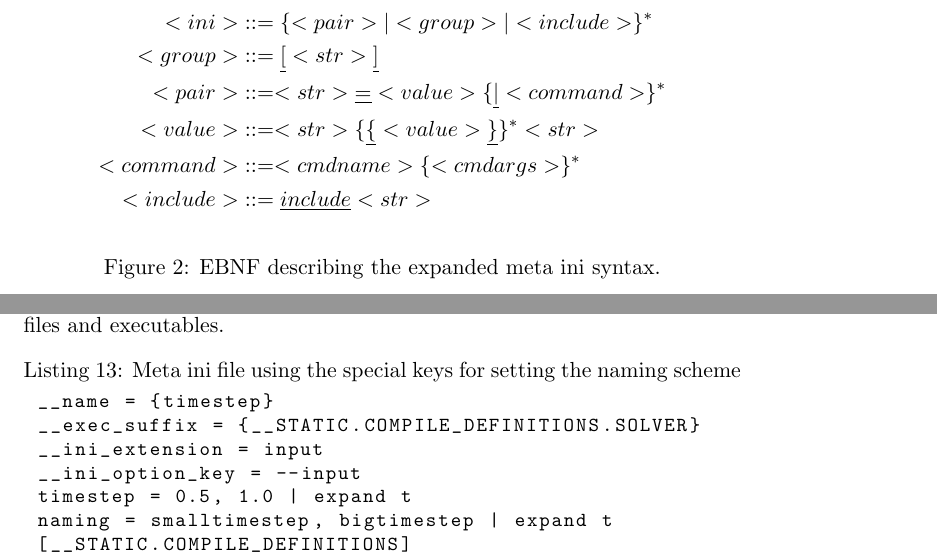
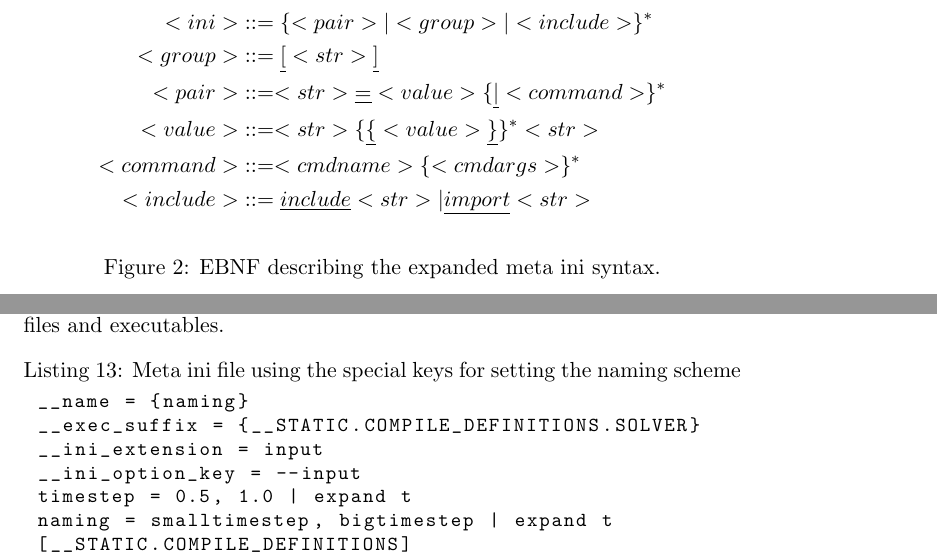
Before and after one commit to dune-mirrors/dune-testtools, a LaTeX document (doc/technical.tex): two parts of pages 4 and 9 of 10, joined at a grey line, cut so that both start at the same text. Compiled offline with pdfLaTeX.

Commit message:
Fix some small mistakes in technical doc

```diff
--- a/doc/technical.tex
+++ b/doc/technical.tex
@@ -57,7 +57,7 @@ The meta ini format is an extension to the normal ini file, which describes a se
  <pair> & ::= <str>\underline{ = }<value>\{\underline{|} <command>\}^* \\
  <value> & ::= <str>\{\underline{\{}<value>\underline{\}}\}^*<str> \\
  <command> & ::= <cmdname> \{<cmdargs>\}^* \\
- <include> & ::= \underline{include} <str>
+ <include> & ::= \underline{include} <str> | \underline{import} <str>
 \end{align*}
 \caption{EBNF describing the expanded meta ini syntax.}
 \label{fig:metaebnf}
@@ -242,7 +242,7 @@ please read the next section.
 \label{sec:namingschemes}
 The meta ini syntax offers special keys controlling the naming scheme of ini files and executables.
 \begin{lstlisting}[caption={Meta ini file using the special keys for setting the naming scheme},label=lst:namingschemes]
- __name = {timestep}
+ __name = {naming}
  __exec_suffix = {__STATIC.COMPILE_DEFINITIONS.SOLVER}
  __ini_extension = input
  __ini_option_key = --input
```
Also changed, not shown: doc/technical.tex (2 more changed lines).
